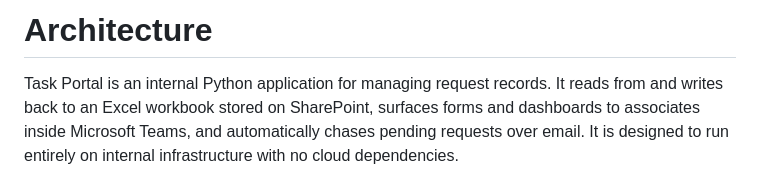
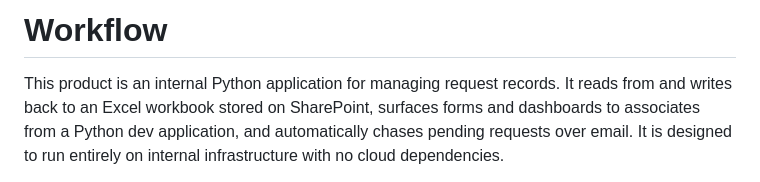
Before and after one commit to chinmaydave/Pulse, a Markdown page: ARCHITECTURE.md, the part around one of its changes. GitHub-like rendering.

```diff
--- a/ARCHITECTURE.md
+++ b/ARCHITECTURE.md
@@ -1,8 +1,8 @@
-# Architecture
+# Workflow
 
-Task Portal is an internal Python application for managing request records. It reads
+This product is an internal Python application for managing request records. It reads
 from and writes back to an Excel workbook stored on SharePoint, surfaces forms and
-dashboards to associates inside Microsoft Teams, and automatically chases pending
+dashboards to associates from a Python dev application, and automatically chases pending
 requests over email. It is designed to run entirely on internal infrastructure with
 no cloud dependencies.
 
```
Also changed, not shown: other parts of ARCHITECTURE.md (+51 -19 lines).
